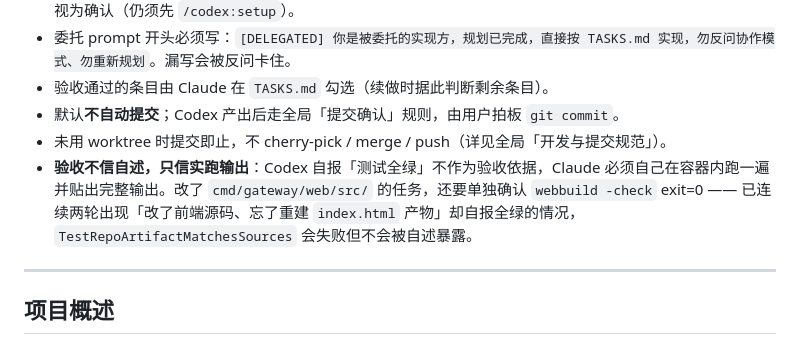
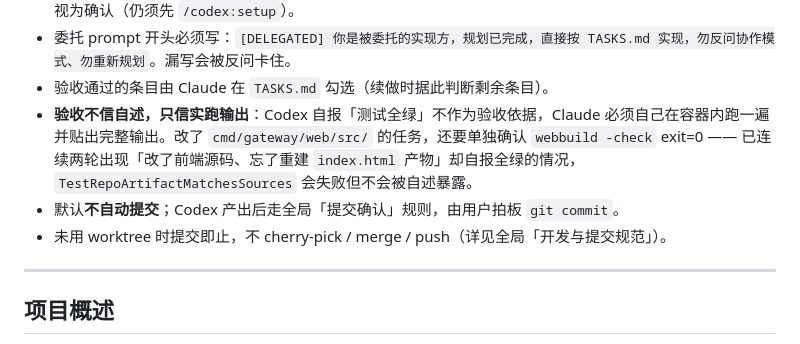
Before and after one commit to wangruqing723/ai-gateway, a Markdown page: CLAUDE.md, the part around the change. GitHub-like rendering.

```diff
--- a/CLAUDE.md
+++ b/CLAUDE.md
@@ -92,10 +92,9 @@ This file provides guidance to AI coding assistants (Claude Code, Codex, and oth
 - 首次委托前展示 `TASKS.md` 摘要并**等用户明确确认**，才用 `/codex:rescue` 委托；续做时用户说「继续」即视为确认（仍须先 `/codex:setup`）。
 - 委托 prompt 开头必须写：`[DELEGATED] 你是被委托的实现方，规划已完成，直接按 TASKS.md 实现，勿反问协作模式、勿重新规划`。漏写会被反问卡住。
 - 验收通过的条目由 Claude 在 `TASKS.md` 勾选（续做时据此判断剩余条目）。
+- **验收不信自述，只信实跑输出**：Codex 自报「测试全绿」不作为验收依据，Claude 必须自己在容器内跑一遍并贴出完整输出。改了 `cmd/gateway/web/src/` 的任务，还要单独确认 `webbuild -check` exit=0 —— 已连续两轮出现「改了前端源码、忘了重建 `index.html` 产物」却自报全绿的情况，`TestRepoArtifactMatchesSources` 会失败但不会被自述暴露。
 - 默认**不自动提交**；Codex 产出后走全局「提交确认」规则，由用户拍板 `git commit`。
 - 未用 worktree 时提交即止，不 cherry-pick / merge / push（详见全局「开发与提交规范」）。
-- **验收不信自述，只信实跑输出**：Codex 自报「测试全绿」不作为验收依据，Claude 必须自己在容器内跑一遍并贴出完整输出。改了 `cmd/gateway/web/src/` 的任务，还要单独确认 `webbuild -check` exit=0 —— 已连续两轮出现「改了前端源码、忘了重建 `index.html` 产物」却自报全绿的情况，`TestRepoArtifactMatchesSources` 会失败但不会被自述暴露。
-
 
 ---
 
```
